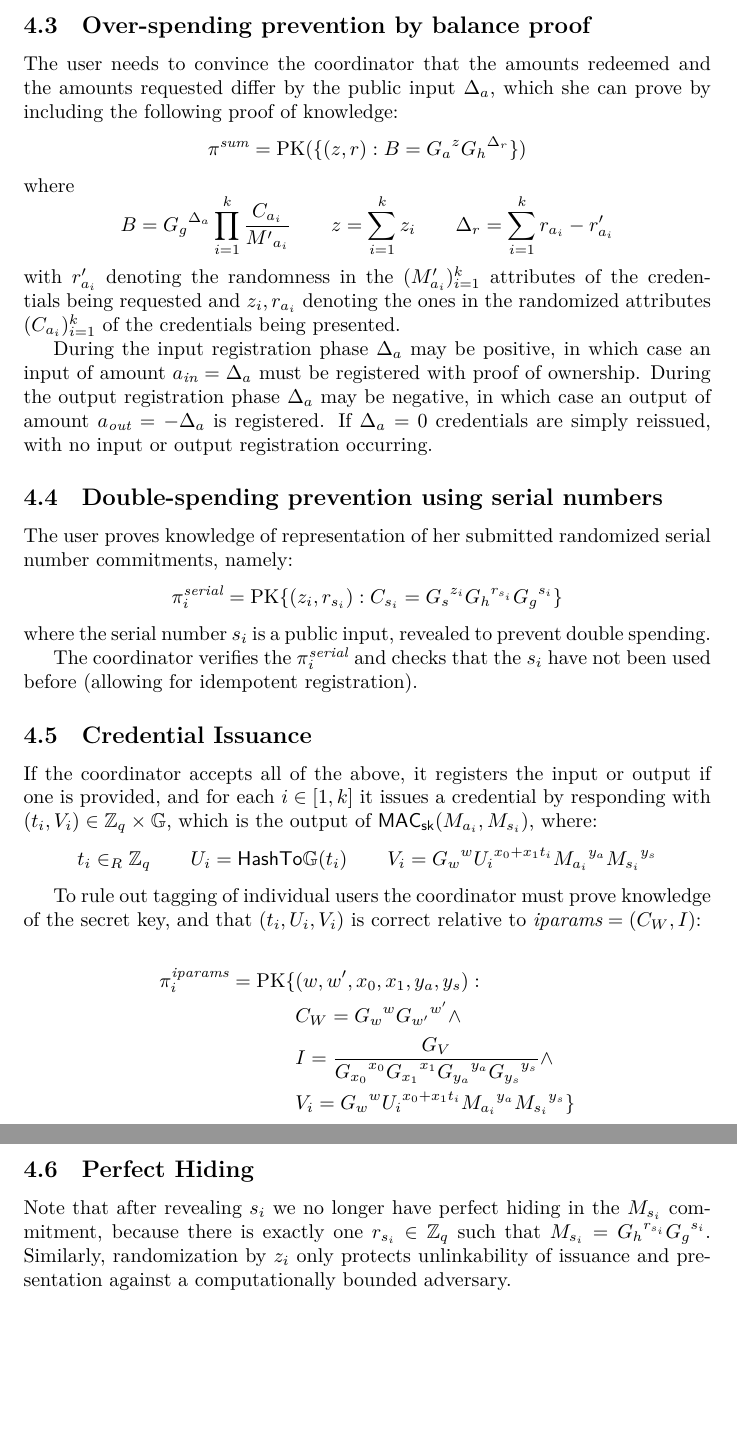
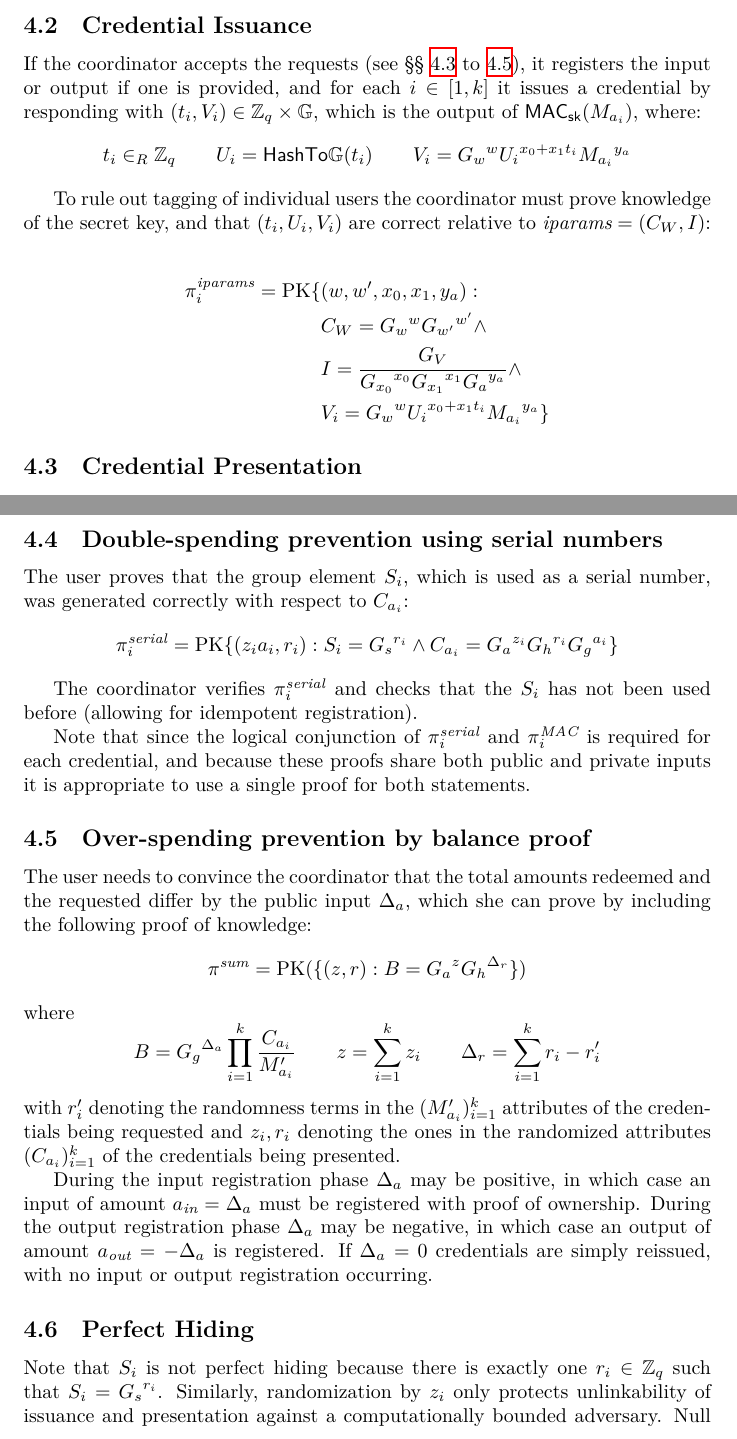
Before and after one commit to WalletWasabi/WabiSabi, a LaTeX paper (main.tex): two parts of pages 12 and 13 of 14 before the commit and two parts of pages 11 and 12 of 14 after it, joined at a grey line, cut so that both start at the same text, the shorter picture padded with empty space. Compiled offline with XeLaTeX.

Commit message:
Eliminate serial number attribute
This is the serial number optimization suggested by Ruben Somsen (#42)

Instead of `C_{s_i}` being a commitment to the serial number, instead
the user provide `S_i = G_s^{r_i}` using the randomness in the amount
attribute, with a corresponding DLEQ. Since `r_i` is comitted to by the
MAC and this group element is not randomized by `z` it can be used as a
serial number.

This optimization eliminates one group element per credential request
and one field element per presentation, and requires a simpler proof
when pi^MAC and pi^serial are combined.

Also moves Credential Issuance to be after Credential Requests, so to
make it easier to understand Credential Presentation.

Closes #42

Co-authored-by: RubenSomsen <rsomsen@gmail.com>

```diff
--- a/main.tex
+++ b/main.tex
@@ -189,8 +187,8 @@ For fault tolerance request handling should be idempotent, allowing requests who
 \begin{figure}[h!]
     \begin{mdframed}
     \begin{enumerate}
-        \item The user sends $k$ credential requests with accompanying range and sum proofs to the coordinator:  $((M_{a_i},M_{s_i},\pi^{\textit{range}}_{i})^{k}_{i=1},\pi^{sum},a_{\textit{in}})$.
-        \item The coordinator verifies the received proofs. If they are not verified it aborts the protocol, otherwise it issues $k$ MACs on the requested attributes $(\mathsf{MAC}_\mathsf{sk}(M_{a_i},M_{s_i}), \pi_i^{\mathrm{iparams}})^{k}_{i=1}$.
+        \item The user sends $k$ credential requests with accompanying range and sum proofs to the coordinator:  $((M_{a_i},\pi^{\textit{range}}_{i})^{k}_{i=1},\pi^{sum},a_{\textit{in}})$.
+        \item The coordinator verifies the received proofs. If they are not verified it aborts the protocol, otherwise it issues $k$ MACs on the requested attributes $(\mathsf{MAC}_\mathsf{sk}(M_{a_i}), \pi_i^{\mathrm{iparams}})^{k}_{i=1}$.
     \end{enumerate}
 
 \end{mdframed}
@@ -235,4 +231,3 @@ For complete definitions see \S\ref{details}.
     \begin{enumerate}
         \item During both input and output registration phases the user submits:
         \begin{itemize}
-            \item $k$ credential requests with accompanying range and sum proofs to the coordinator:  $(M_{a_i},M_{s_i},\pi^{\textit{range}}_{i})^{k}_{i=1}$
@@ -252,8 +248,8 @@ The user submits $k$ valid credentials and $k$ credential requests, where the su
 \begin{figure}[h!]
   \begin{mdframed}
     \begin{enumerate}
-    \item During input registration phase the user submits $k$ credential requests:  $(M_{a_i},M_{s_i},\pi^{\mathit{null}}_{i})^{k}_{i=1}$
-    \item The coordinator verifies the received proofs. If it accepts, it issues $k$ MACs on the requested attributes $(\mathsf{MAC}_\mathsf{sk}(M_{a_i},M_{s_i}), \pi_i^{\mathrm{iparams}})^{k}_{i=1}$.
+    \item During input registration phase the user submits $k$ credential requests:  $(M_{a_i},\pi^{\mathit{null}}_{i})^{k}_{i=1}$
+    \item The coordinator verifies the received proofs. If it accepts, it issues $k$ MACs on the requested attributes $(\mathsf{MAC}_\mathsf{sk}(M_{a_i}), \pi_i^{\mathrm{iparams}})^{k}_{i=1}$.
     \end{enumerate}
   \end{mdframed}
   \caption{Credential bootstrapping protocol}
@@ -293,10 +291,9 @@ are computed as:
 \[
 C_{W}={G_w}^{w} {G_{w^\prime}}^{w^\prime}
 \quad
-I=\frac{G_{V}}{{G_{x_0}}^{x_0} {G_{x_1}}^{x_1} {G_{y_a}}^{y_a} {G_{y_s}}^{y_s}}
+I=\frac{G_{V}}{{G_{x_0}}^{x_0} {G_{x_1}}^{x_1} {G_a}^{y_a} }
 \]
 and published as part of the round metadata and are used by the coordinator to prove correctness of issued MACs, and by the users to prove knowledge of a valid MAC.
 
 \subsection{Credential Requests}
 
-For each $i \in [1, k]$ the user chooses an amount $0 \leq a_i < a_{\mathit{max}}$ subject to the constraints of the balance proof (\S\ref{balance}) and a serial number $s_i \in_R \mathbb{Z}_q$.
@@ -321,3 +319,4 @@ In credential bootstrap requests the range proofs can be replaced with simpler p
 
 We note that if Bulletproofs~\cite{bunz2018bulletproofs} are utilized for the range proofs $\pi^{\textit{range}}_i$ a combined proof will significantly decrease the communication overhead and that some implementations perform the $\pi^{\mathrm{null}}$ optimization already.
 
+\subsection{Credential Issuance}
@@ -325,5 +323,31 @@ We note that if Bulletproofs~\cite{bunz2018bulletproofs} are utilized for the ra
 
-The user chooses $k$ unused credentials issued in prior registration requests, i.e. valid MACs $(t_i,U_i,V_i)_{i=1}^k$ on attributes $(M_{a_i}, M_{s_i})_{i=1}^k$ .
+If the coordinator accepts the requests (see \cref{presentation,serial,balance}), it registers the input or output if one is provided, and for each $i \in [1,k]$ it issues a credential by responding with
+$(t_i, V_i) \in \mathbb{Z}_q \times \mathbb{G}$,
+which is the output of
+$\mathsf{MAC}_{\mathsf{sk}}(M_{a_i})$,
+where:
+\[
+  t_i \in_{R} \mathbb{Z}_{q}
+  \qquad
+  U_i = \mathsf{HashTo\mathbb{G}}(t_i)
+  \qquad
+  V_i={G_w}^{w} {U_i}^{x_{0}+x_{1} t_i}{M_{a_i}}^{y_a}
+\]
+
+
+To rule out tagging of individual users the coordinator must prove knowledge of the secret key, and that $(t_i, U_i, V_i)$ are correct relative to $\mathit{iparams}=(C_{W}, I)$:
+
+\begin{align*}
+  \pi_{i}^{\mathit{iparams}}=\operatorname{PK}\{ & (w, w^{\prime}, x_{0}, x_{1}, y_a): \\
+                                                 &C_{W}={G_{w}}^{w} {G_{w^{\prime}}}^{w^\prime} \land \\
+                                                 &I=\frac{G_{V}}{{G_{x_{0}}}^{x_0} {G_{x_1}}^{x_1} {G_a}^{y_a}}  \land \\
+                                                 &V_i={G_w}^{w}{U_i}^{x_{0}+x_{1}t_i} {M_{a_i}}^{y_a}
+                                                   \}
+\end{align*}
+
+\subsection{Credential Presentation}\label{presentation}
+
+The user chooses $k$ unused credentials issued in prior registration requests, i.e. valid MACs $(t_i,V_i)_{i=1}^k$ on attributes $(M_{a_i})_{i=1}^k$ .
 
 For each credential $i \in [1, k]$ she executes a modified version of the $\mathsf{Show}$ protocol described in~\cite{chase2019signal}:
 
@@ -348,4 +372,3 @@ C_{V_i}     &= {G_V}^{z_i} V_i
 & Z_i =I^{z_i} \land \\
 & C_{x_{1_i}} = {C_{x_{0_i}}}^{t_i} {G_{x_0}}^{z_{0_i}} {G_{x_1}}^{z_i} \}
 \end{align*}
-which implies the following without allowing the coordinator to link $\pi_{i}^\mathit{MAC}$ to the underlying attributes $(M_{a_i}, M_{s_i})$:
@@ -365,64 +389,37 @@ using its secret key (independently of the user's derivation), and verifies $\pi
 
 \end{enumerate}
 
+\subsection{Double-spending prevention using serial numbers}\label{serial}
+
+The user proves that the group element $S_i$, which is used as a serial number, was generated correctly with respect to $C_{a_i}$:
+\[ \pi_{i}^{\mathit{serial}}=\operatorname{PK}\{ (z_ia_i,r_i): S_i = {G_s}^{r_i} \land C_{a_i} = {G_a}^{z_i}{G_h}^{r_i}{G_g}^{a_i} \} \]
+
+The coordinator verifies $\pi_{i}^{\mathit{serial}}$ and checks that the $S_i$ has not been used before (allowing for idempotent registration).
+
+Note that since the logical conjunction of $\pi_i^{\mathit{serial}}$ and $\pi_i^{\mathit{MAC}}$ is required for each credential, and because these proofs share both public and private inputs it is appropriate to use a single proof for both statements.
+
 \subsection{Over-spending prevention by balance proof}\label{balance}
 
-The user needs to convince the coordinator that the amounts redeemed and the amounts requested differ by the public input $\Delta_{a}$, which she can prove by including the following proof of knowledge:
-\[
-\pi^{\mathit{sum}} = \operatorname{PK}(\{ (z, r) : B = {G_a}^{z} {G_h}^{\Delta_r} \})
+The user needs to convince the coordinator that the total amounts redeemed and the requested differ by the public input $\Delta_{a}$, which she can prove by including the following proof of knowledge:
+\[ \pi^{\mathit{sum}} = \operatorname{PK}(\{ (z, r) : B = {G_a}^{z} {G_h}^{\Delta_r} \})
 \]
 where
 \[
-B = {G_g}^{\Delta_a} \prod_{i=1}^k \frac{C_{a_i}}{{M^\prime}_{a_i}}
+B = {G_g}^{\Delta_a} \prod_{i=1}^k \frac{C_{a_i}}{M^{\prime}_{a_i}}
 \qquad
 z = \sum_{i=1}^k z_i
 \qquad
-\Delta_r = \sum_{i=1}^k r_{a_i} - r^{\prime}_{a_i}
+\Delta_r = \sum_{i=1}^k r_i - r^{\prime}_i
 \]
-with $r^{\prime}_{a_i}$ denoting the randomness in the $(M^{\prime}_{a_i})_{i=1}^k$ attributes of the credentials being requested and $z_i, r_{a_i}$ denoting the ones in the randomized attributes $(C_{a_i})_{i=1}^k$ of the credentials being presented.
+with $r^{\prime}_i$ denoting the randomness terms in the $(M^{\prime}_{a_i})_{i=1}^k$ attributes of the credentials being requested and $z_i, r_i$ denoting the ones in the randomized attributes $(C_{a_i})_{i=1}^k$ of the credentials being presented.
 
 During the input registration phase $\Delta_{a}$ may be positive, in which case an input of amount $a_{\mathit{in}} = \Delta_{a}$ must be registered with proof of ownership. During the output registration phase $\Delta_{a}$ may be negative, in which case an output of amount $a_{\mathit{out}} = -\Delta_{a}$ is registered. If $\Delta_{a} = 0$ credentials are simply reissued, with no input or output registration occurring.
 
-\subsection{Double-spending prevention using serial numbers}
-
-The user proves knowledge of representation of her submitted randomized serial number commitments, namely:
-\[ \pi_{i}^{\mathit{serial}}=\operatorname{PK}\{ (z_i, r_{s_i}): C_{s_i} = {G_s}^{z_i}{G_h}^{r_{s_i}}{G_g}^{s_i} \} \]
-where the serial number $s_i$ is a public input, revealed to prevent double spending.
-
-The coordinator verifies the $\pi_{i}^{\mathit{serial}}$ and checks that the $s_i$ have not been used before (allowing for idempotent registration).
-
-\subsection{Credential Issuance}
-
-If the coordinator accepts all of the above, it registers the input or output if one is provided, and for each $i \in [1,k]$ it issues a credential by responding with
-$(t_i, V_i) \in \mathbb{Z}_q \times \mathbb{G}$,
-which is the output of
-$\mathsf{MAC}_{\mathsf{sk}}(M_{a_i}, M_{s_i})$,
-where:
-\[
-  t_i \in_{R} \mathbb{Z}_{q}
-  \qquad
-  U_i = \mathsf{HashTo\mathbb{G}}(t_i)
-  \qquad
-  V_i={G_w}^{w} {U_i}^{x_{0}+x_{1} t_i}{M_{a_i}}^{y_a} {M_{s_i}}^{y_s}
-\]
-
-To rule out tagging of individual users the coordinator must prove knowledge of the secret key, and that $(t_i, U_i, V_i)$ is correct relative to $\mathit{iparams}=(C_{W}, I)$:
-
-\begin{align*}
-\pi_{i}^{\mathit{iparams}}=\operatorname{PK}\{ & (w, w^{\prime}, x_{0}, x_{1}, y_a, y_s): \\
-&C_{W}={G_{w}}^{w} {G_{w^{\prime}}}^{w^\prime} \land \\
-&I=\frac{G_{V}}{{G_{x_{0}}}^{x_0} {G_{x_1}}^{x_1} {G_{y_a}}^{y_a} {G_{y_s}}^{y_s}} \land \\
-&V_i={G_w}^{w}{U_i}^{x_{0}+x_{1}t_i} {M_{a_i}}^{y_a} {M_{s_i}}^{y_s}
-\}
-\end{align*}
-
 \subsection{Perfect Hiding}
 
-Note that after revealing $s_i$ we no longer have perfect hiding in the $M_{s_i}$ commitment, because there is exactly one $r_{s_i} \in \mathbb{Z}_q$ such that $M_{s_i} = {G_h}^{r_{s_i}} {G_g}^{s_i}$. Similarly, randomization by $z_i$ only protects unlinkability of issuance and presentation against a computationally bounded adversary.
+Note that $S_i$ is not perfect hiding because there is exactly one $r_i \in \mathbb{Z}_q$ such that $S_i = {G_s}^{r_i}$. Similarly, randomization by $z_i$ only protects unlinkability of issuance and presentation against a computationally bounded adversary. Null credentials have the same issue, since the the amount exponent is known to be zero.
 
-To unconditionally preserve user privacy in the event that the hardness assumption of the discrete logarithm problem in $\mathbb{G}$ is broken we can add an additional randomness term $r_{s_i}^{\prime}$ used with an additional generator $G_h^{\prime}$ to the serial number commitments $M_{s_i}$, and similarly another randomness term $z_i^{\prime}$ and generators $G_a^{\prime}, G_s^{\prime}, G_{x_0}^{\prime}, G_{x_1}^{\prime}, G_V^{\prime}$ in order to obtain unconditional unlinkability for the commitments.\footnote{Assuming the coordinator is not able to attack network level privacy and the proofs of knowledge are unconditionally hiding.}
-
-% TODO are the value commitments also an issue? what about for initial credentials where $M_{a_i} = G_h^{r_{a_i}}$? do we gain anything from having a single multi-commitment attribute?
+To unconditionally preserve user privacy in the event that the hardness assumption of the discrete logarithm problem in $\mathbb{G}$ is broken we can add an additional randomness term $r_i^{\prime}$ used with an additional generator $G_h^{\prime}$ to the amount commitments $M_{a_i}$, and similarly another randomness term $z_i^{\prime}$ and generators $G_a^{\prime}, G_{x_0}^{\prime}, G_{x_1}^{\prime}, G_V^{\prime}$ in order to obtain unconditional unlinkability for the commitments.\footnote{Assuming the coordinator is not able to attack network level privacy and the proofs of knowledge are unconditionally hiding.}
 
 \printbibliography
 
```
Also changed, not shown: main.tex (58 more changed lines).
